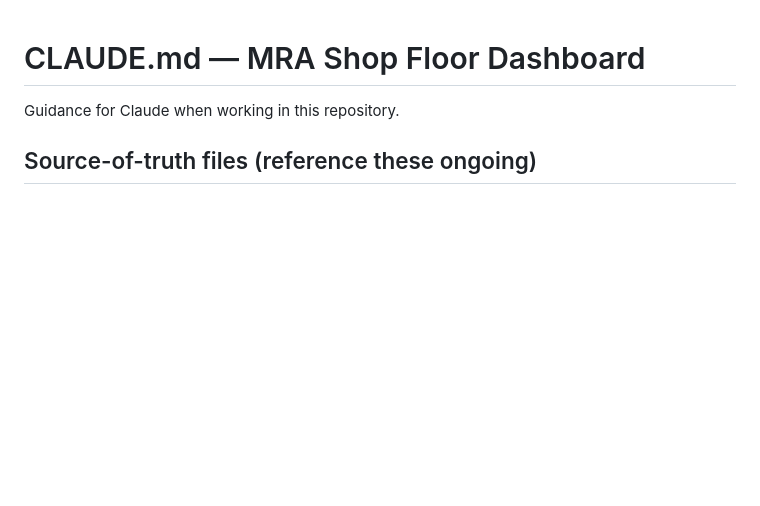
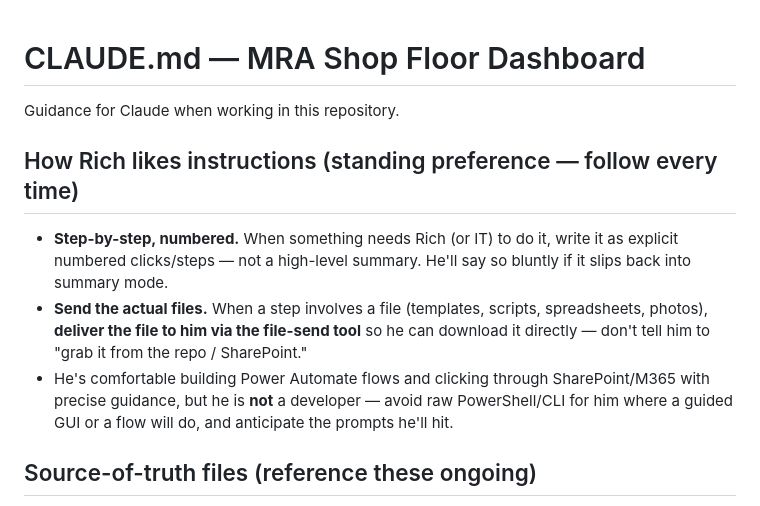
Before and after one commit to Tandem-Engineering-Group/MRA-Files, a Markdown page: CLAUDE.md, the part around the change. Rendered like a GitHub page; blank space fills up the shorter version.

Commit message:
CLAUDE.md: record Rich's standing preference — numbered step-by-step + send the actual files
Co-Authored-By: Claude Opus 4.8 <noreply@anthropic.com>
Claude-Session: https://claude.ai/code/session_01WJTcYohvXPdyiEYiaxvXwj

```diff
--- a/CLAUDE.md
+++ b/CLAUDE.md
@@ -1,6 +1,18 @@
 # CLAUDE.md — MRA Shop Floor Dashboard
 
 Guidance for Claude when working in this repository.
+
+## How Rich likes instructions (standing preference — follow every time)
+
+- **Step-by-step, numbered.** When something needs Rich (or IT) to do it, write it
+  as explicit numbered clicks/steps — not a high-level summary. He'll say so bluntly
+  if it slips back into summary mode.
+- **Send the actual files.** When a step involves a file (templates, scripts,
+  spreadsheets, photos), **deliver the file to him via the file-send tool** so he can
+  download it directly — don't tell him to "grab it from the repo / SharePoint."
+- He's comfortable building Power Automate flows and clicking through SharePoint/M365
+  with precise guidance, but he is **not** a developer — avoid raw PowerShell/CLI for
+  him where a guided GUI or a flow will do, and anticipate the prompts he'll hit.
 
 ## Source-of-truth files (reference these ongoing)
 
```
